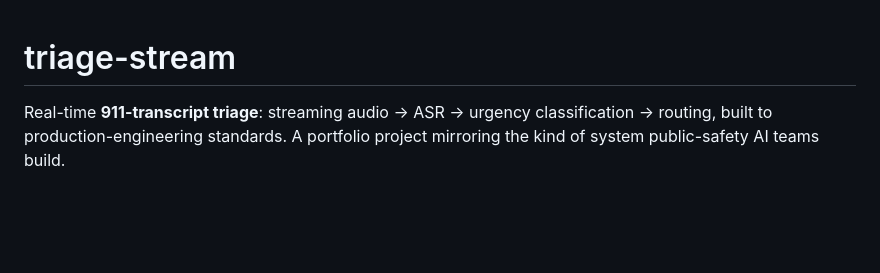
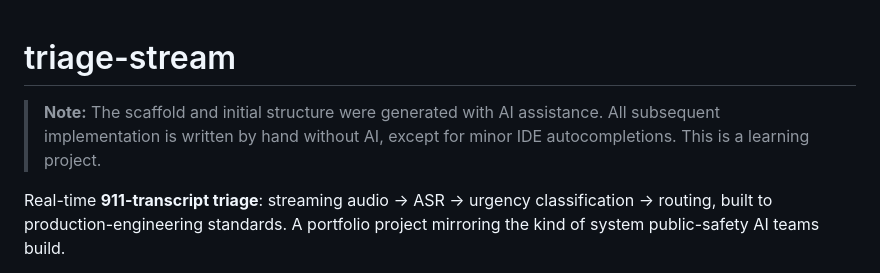
Before and after one commit to nataliamelissas/911-transcript-triage, a Markdown page: README.md, the part around the change. GitHub-like rendering; blank space fills up the shorter version.

Commit message:
Add AI scaffolding disclosure note to README.

```diff
--- a/README.md
+++ b/README.md
@@ -1,4 +1,6 @@
 # triage-stream
+
+> **Note:** The scaffold and initial structure were generated with AI assistance. All subsequent implementation is written by hand without AI, except for minor IDE autocompletions. This is a learning project.
 
 Real-time **911-transcript triage**: streaming audio → ASR → urgency
 classification → routing, built to production-engineering standards. A portfolio
```
